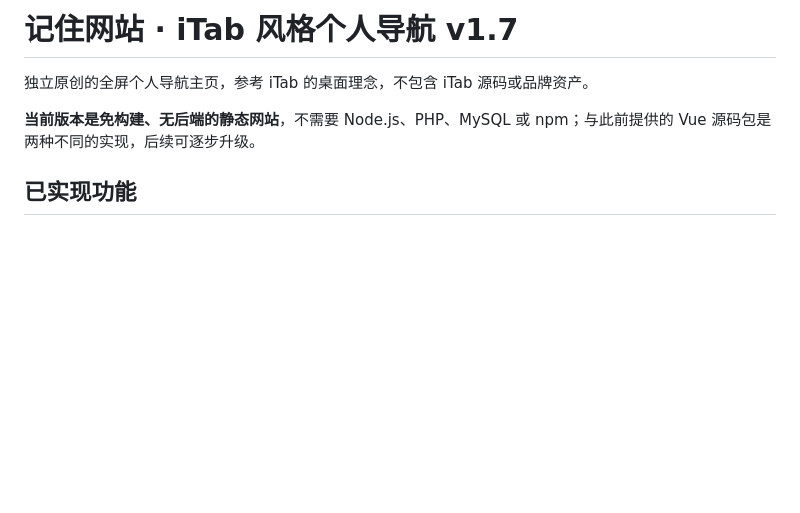
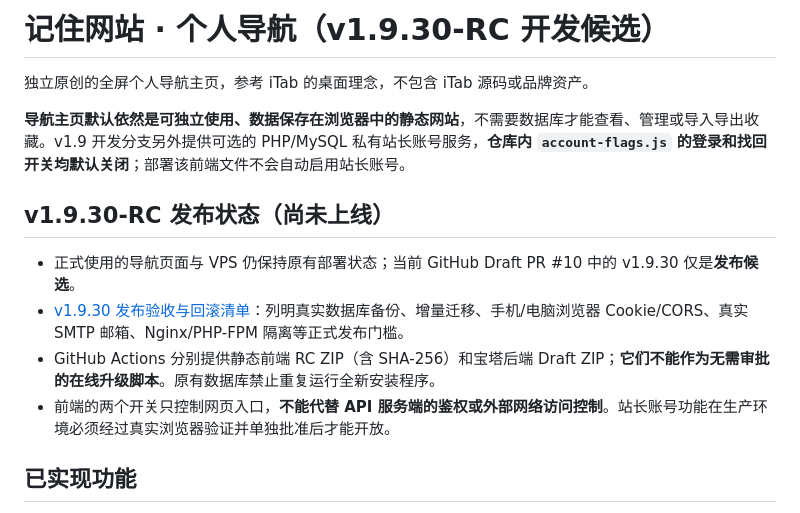
Before and after one commit to wwinzs/jizhuwangzhan-nav, a Markdown page: README.md, the part around the change. Drawn GitHub-style; blank space fills up the shorter version.

Commit message:
docs(v1.9.30): correct root README status and link final release gates

```diff
--- a/README.md
+++ b/README.md
@@ -1,8 +1,15 @@
-# 记住网站 · iTab 风格个人导航 v1.7
+# 记住网站 · 个人导航（v1.9.30-RC 开发候选）
 
 独立原创的全屏个人导航主页，参考 iTab 的桌面理念，不包含 iTab 源码或品牌资产。
 
-**当前版本是免构建、无后端的静态网站**，不需要 Node.js、PHP、MySQL 或 npm；与此前提供的 Vue 源码包是两种不同的实现，后续可逐步升级。
+**导航主页默认依然是可独立使用、数据保存在浏览器中的静态网站**，不需要数据库才能查看、管理或导入导出收藏。v1.9 开发分支另外提供可选的 PHP/MySQL 私有站长账号服务，**仓库内 `account-flags.js` 的登录和找回开关均默认关闭**；部署该前端文件不会自动启用站长账号。
+
+## v1.9.30-RC 发布状态（尚未上线）
+
+- 正式使用的导航页面与 VPS 仍保持原有部署状态；当前 GitHub Draft PR #10 中的 v1.9.30 仅是**发布候选**。
+- [v1.9.30 发布验收与回滚清单](RELEASE_V1930_RC.md)：列明真实数据库备份、增量迁移、手机/电脑浏览器 Cookie/CORS、真实 SMTP 邮箱、Nginx/PHP-FPM 隔离等正式发布门槛。
+- GitHub Actions 分别提供静态前端 RC ZIP（含 SHA-256）和宝塔后端 Draft ZIP；**它们不能作为无需审批的在线升级脚本**。原有数据库禁止重复运行全新安装程序。
+- 前端的两个开关只控制网页入口，**不能代替 API 服务端的鉴权或外部网络访问控制**。站长账号功能在生产环境必须经过真实浏览器验证并单独批准后才能开放。
 
 ## 已实现功能
 
```
